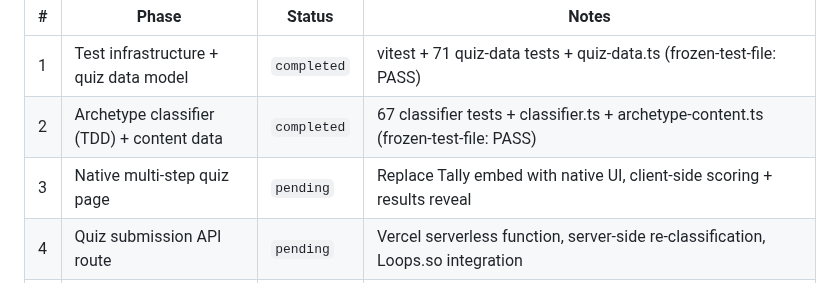
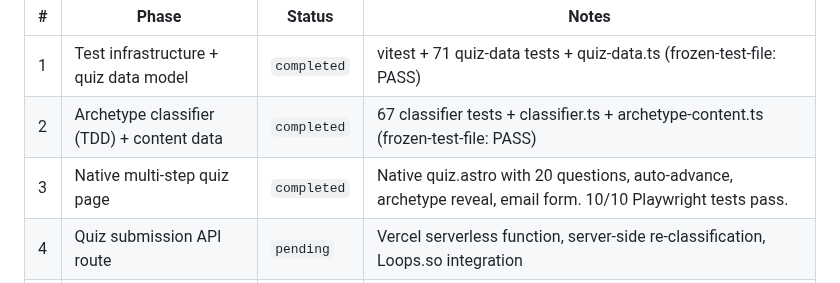
Before and after one commit to TayQuig/thehermeticflight, a Markdown page: operations/TASKBOARD.md, the part around the change. Drawn GitHub-style.

Commit message:
chore: complete Phase 3 — Native multi-step quiz page

```diff
--- a/operations/TASKBOARD.md
+++ b/operations/TASKBOARD.md
@@ -58,7 +58,7 @@ this file at session start and reports current state to the operator.
 |---|-------|--------|-------|
 | 1 | Test infrastructure + quiz data model | `completed` | vitest + 71 quiz-data tests + quiz-data.ts (frozen-test-file: PASS) |
 | 2 | Archetype classifier (TDD) + content data | `completed` | 67 classifier tests + classifier.ts + archetype-content.ts (frozen-test-file: PASS) |
-| 3 | Native multi-step quiz page | `pending` | Replace Tally embed with native UI, client-side scoring + results reveal |
+| 3 | Native multi-step quiz page | `completed` | Native quiz.astro with 20 questions, auto-advance, archetype reveal, email form. 10/10 Playwright tests pass. |
 | 4 | Quiz submission API route | `pending` | Vercel serverless function, server-side re-classification, Loops.so integration |
 | 5 | Environment, build verification, deploy | `pending` | .env setup, build test, Loops.so dashboard config (manual), migration checklist |
 | 6 | Harden — evaluation + remediation | `pending` | evaluation-protocol (3 evaluators, orthogonal lenses) → synthesis → frozen-test-file remediation → verification playbook. dep: Phases 1-5. |
```
